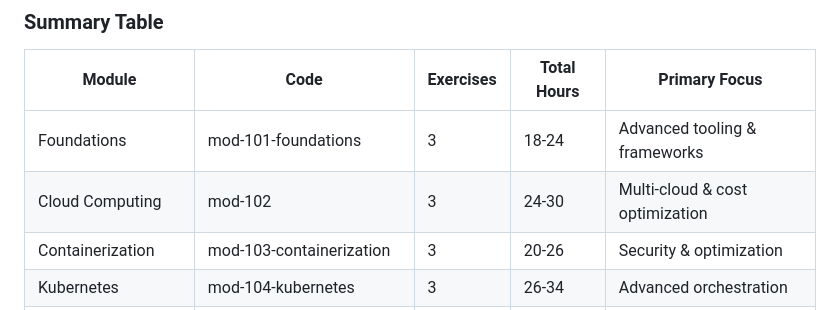
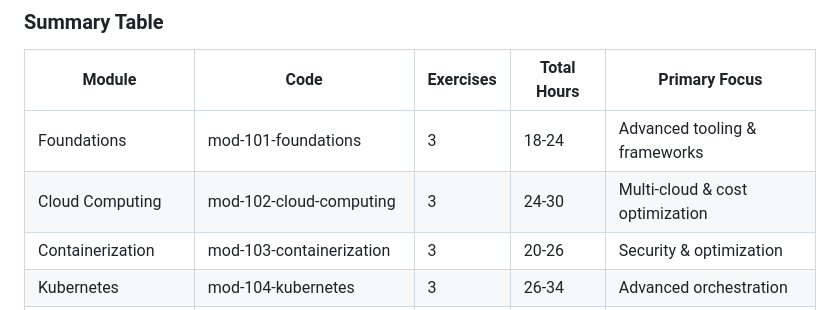
Before and after one commit to ai-infra-curriculum/ai-infra-engineer-solutions, a Markdown page: CURRICULUM_INDEX.md, the part around the change. Drawn GitHub-style.

Commit message:
aicg: curriculum_nav_drift — CURRICULUM_INDEX.md#mod-102-cloud-computing (#23)
* aicg: curriculum_nav_drift  for CURRICULUM_INDEX.md#mod-102-cloud-computing

* fix: complete merge conflict resolution

Previous merge commit accidentally left conflict markers; this
commit cleans them up by taking origin/main for the unrelated
table edits and keeping the PR-intended change for mod-102.

```diff
--- a/CURRICULUM_INDEX.md
+++ b/CURRICULUM_INDEX.md
@@ -41,7 +41,7 @@ This index provides a comprehensive overview of all 26 exercises, their relation
 | Module | Code | Exercises | Total Hours | Primary Focus |
 |--------|------|-----------|-------------|---------------|
 | Foundations | mod-101-foundations | 3 | 18-24 | Advanced tooling & frameworks |
-| Cloud Computing | mod-102 | 3 | 24-30 | Multi-cloud & cost optimization |
+| Cloud Computing | mod-102-cloud-computing | 3 | 24-30 | Multi-cloud & cost optimization |
 | Containerization | mod-103-containerization | 3 | 20-26 | Security & optimization |
 | Kubernetes | mod-104-kubernetes | 3 | 26-34 | Advanced orchestration |
 | Data Pipelines | mod-105-data-pipelines | 2 | 22-28 | Streaming & workflow |
```
